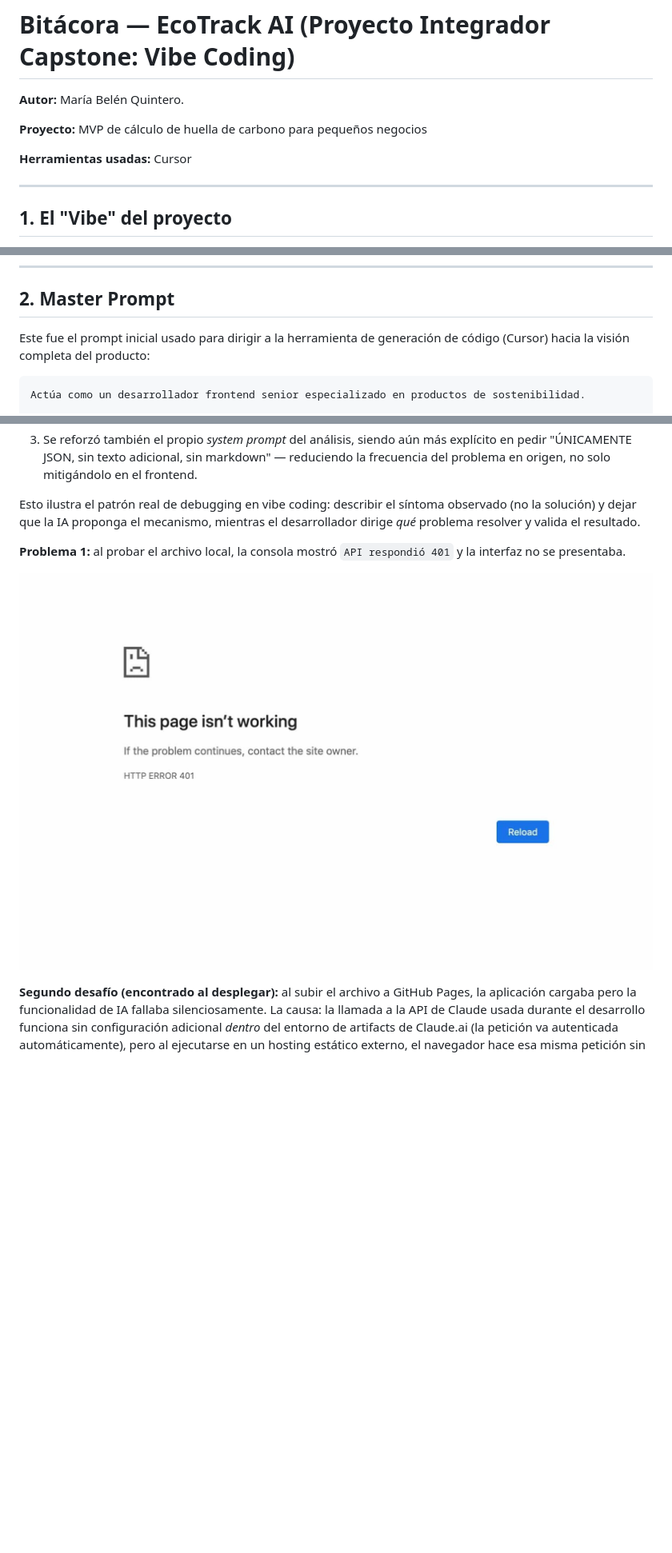
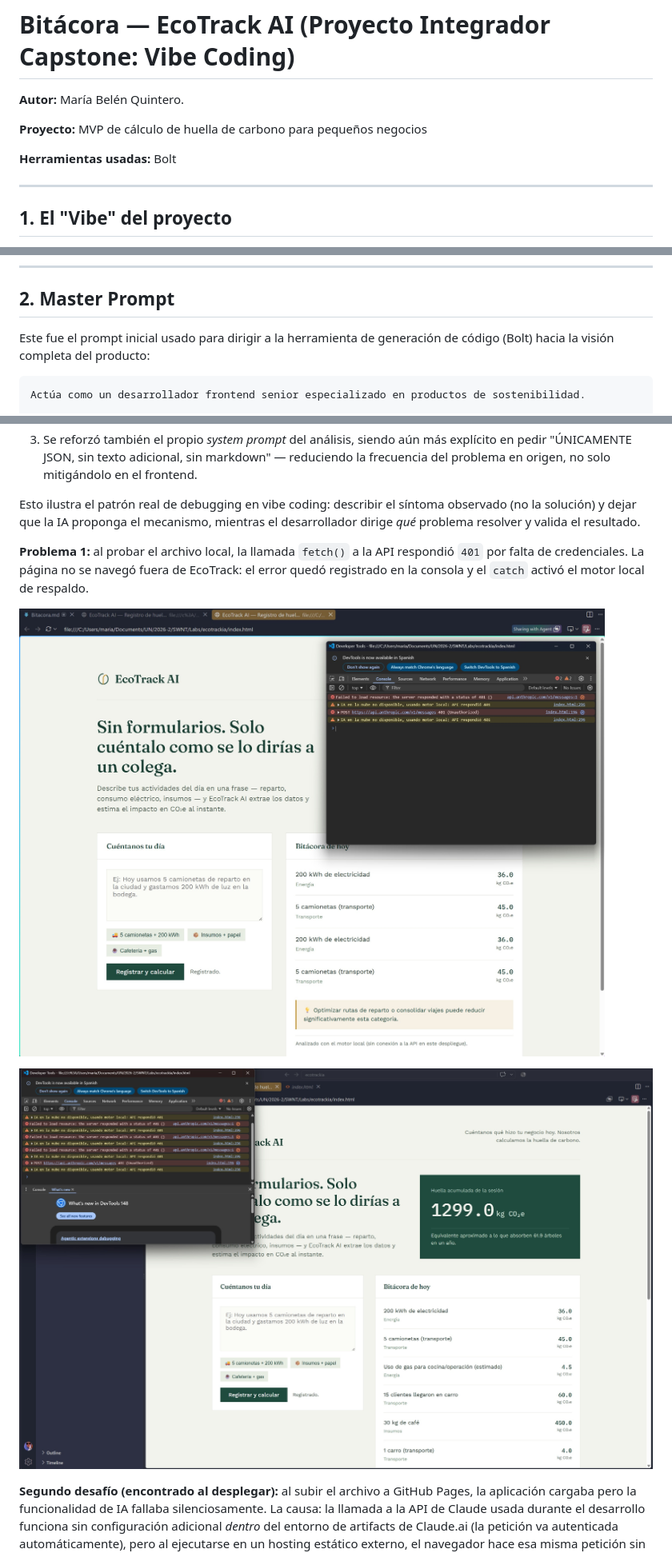
Before and after one commit to mbquial/ada-EcoTrackIA, a Markdown page: Bitacora.md, 3 parts joined by grey strips. Shown at 80% size. Drawn GitHub-style; pictures changed too: assets/api400.jpg (deleted), assets/api401.jpg (added), assets/api401_2.jpg (added); blank space fills up the shorter version.

````diff
--- a/Bitacora.md
+++ b/Bitacora.md
@@ -4,7 +4,7 @@
 
 **Proyecto:** MVP de cálculo de huella de carbono para pequeños negocios
 
-**Herramientas usadas:** Cursor
+**Herramientas usadas:** Bolt
 
 ---
 
@@ -24,7 +24,7 @@
 
 ## 2. Master Prompt
 
-Este fue el prompt inicial usado para dirigir a la herramienta de generación de código (Cursor) hacia la visión completa del producto:
+Este fue el prompt inicial usado para dirigir a la herramienta de generación de código (Bolt) hacia la visión completa del producto:
 
 ```
 Actúa como un desarrollador frontend senior especializado en productos de sostenibilidad.
@@ -101,9 +101,11 @@ Esto resuelve el problema real del enunciado: el negocio no llena un formulario
 
 Esto ilustra el patrón real de debugging en vibe coding: describir el síntoma observado (no la solución) y dejar que la IA proponga el mecanismo, mientras el desarrollador dirige *qué* problema resolver y valida el resultado.
 
-**Problema 1:** al probar el archivo local, la consola mostró `API respondió 401` y la interfaz no se presentaba.
+**Problema 1:** al probar el archivo local, la llamada `fetch()` a la API respondió `401` por falta de credenciales. La página no se navegó fuera de EcoTrack: el error quedó registrado en la consola y el `catch` activó el motor local de respaldo.
 
-  ![Página con error HTTP 401](assets/api400.jpg)
+  ![Fallback local funcionando después del error 401](assets/api401.jpg)
+
+  ![Fallback local funcionando después del error 401](assets/api401_2.jpg)
 
 
 **Segundo desafío (encontrado al desplegar):** al subir el archivo a GitHub Pages, la aplicación cargaba pero la funcionalidad de IA fallaba silenciosamente. La causa: la llamada a la API de Claude usada durante el desarrollo funciona sin configuración adicional *dentro* del entorno de artifacts de Claude.ai (la petición va autenticada automáticamente), pero al ejecutarse en un hosting estático externo, el navegador hace esa misma petición sin credenciales y la API la rechaza.
````
Also changed, not shown: assets/funcionamiento.jpg.
